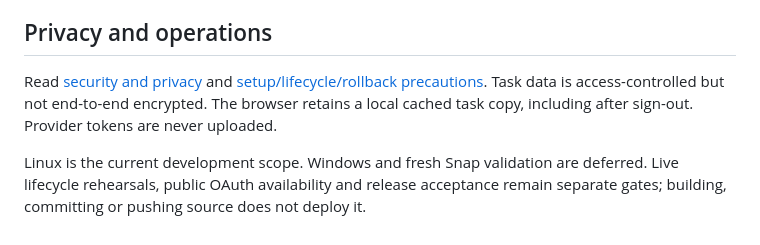
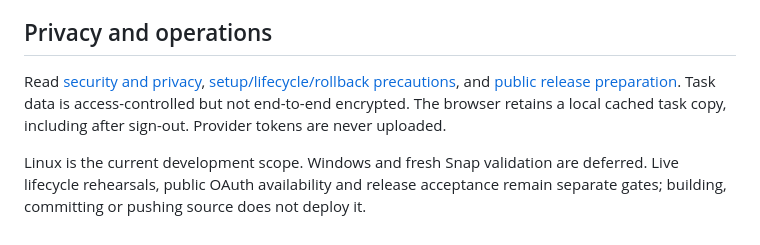
Before and after one commit to openza/personal-cloud, a Markdown page: README.md, the part around the change. Drawn GitHub-style.

Commit message:
docs: record personal cloud public release gates

```diff
--- a/README.md
+++ b/README.md
@@ -58,6 +58,6 @@ The `_headers` file is checksum-recorded artifact metadata, not a public downloa
 
 ## Privacy and operations
 
-Read [security and privacy](SECURITY.md) and [setup/lifecycle/rollback precautions](docs/lifecycle.md). Task data is access-controlled but not end-to-end encrypted. The browser retains a local cached task copy, including after sign-out. Provider tokens are never uploaded.
+Read [security and privacy](SECURITY.md), [setup/lifecycle/rollback precautions](docs/lifecycle.md), and [public release preparation](docs/public-release.md). Task data is access-controlled but not end-to-end encrypted. The browser retains a local cached task copy, including after sign-out. Provider tokens are never uploaded.
 
 Linux is the current development scope. Windows and fresh Snap validation are deferred. Live lifecycle rehearsals, public OAuth availability and release acceptance remain separate gates; building, committing or pushing source does not deploy it.
```
Also changed, not shown: docs/public-release.md (added, +36 -0 lines).
